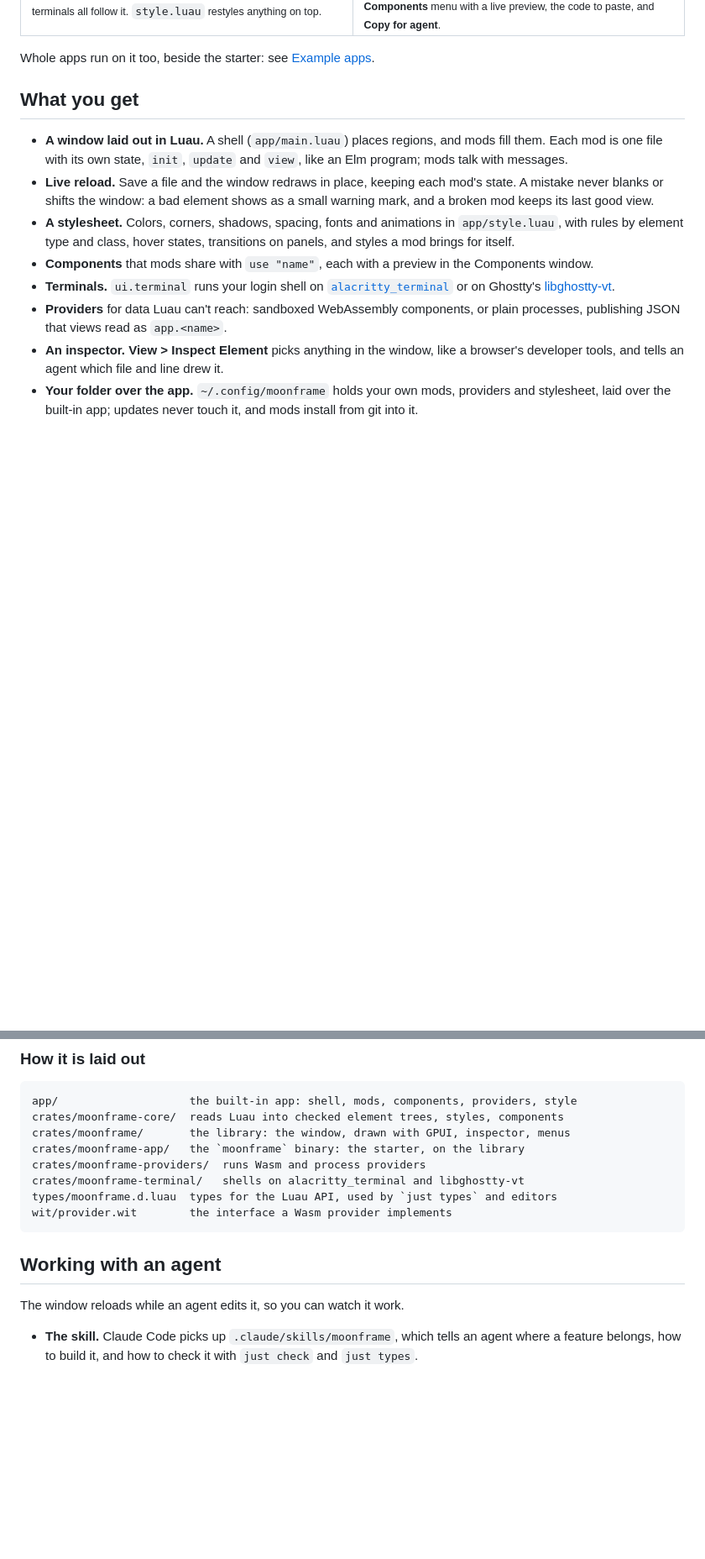
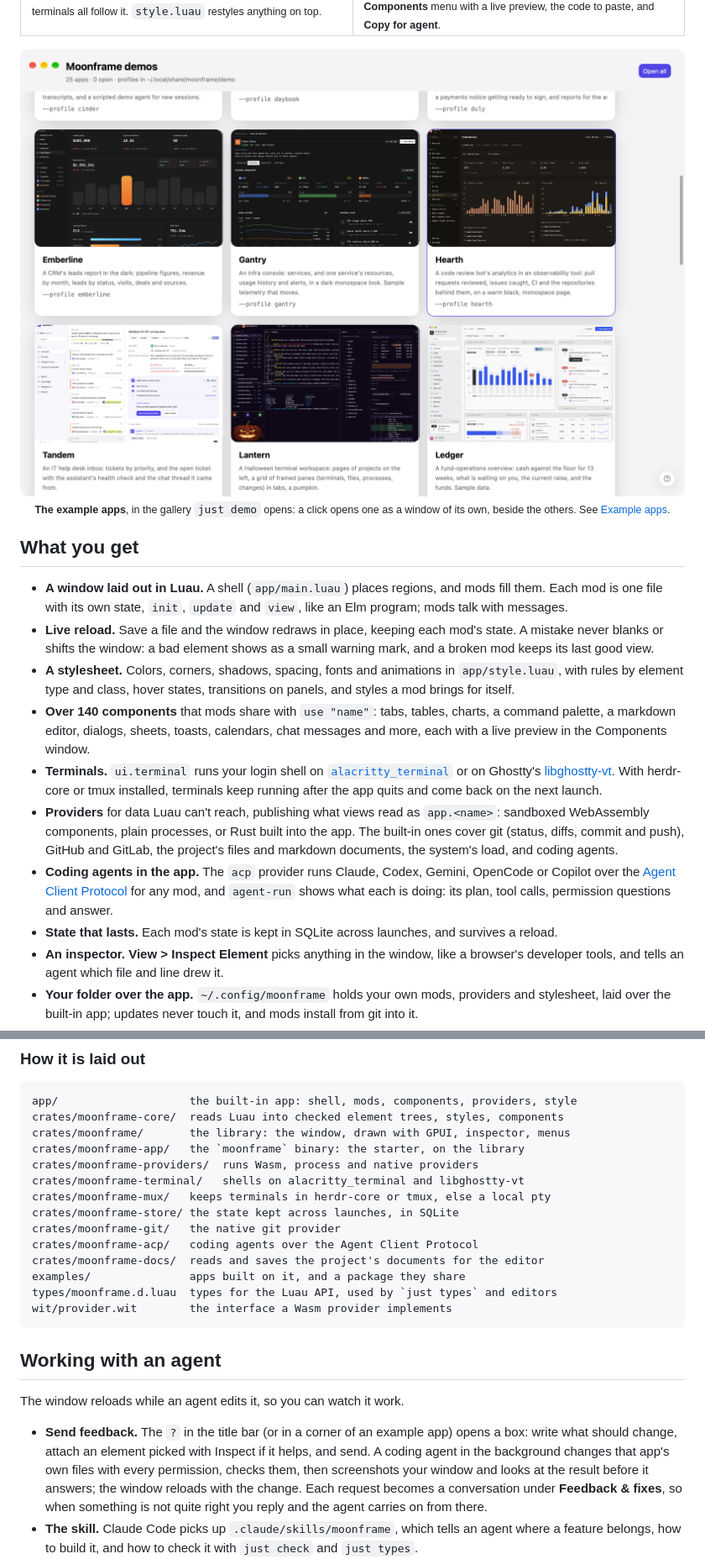
Before and after one commit to moonframehq/moonframe, a Markdown page: README.md, 2 parts joined by grey strips. Shown at 84% size. Rendered like a GitHub page; pictures changed too: docs/screenshots/apps/demo.png (added); blank space fills up the shorter version.

````diff
--- a/README.md
+++ b/README.md
@@ -45,7 +52,11 @@ build anything, by hand or by asking an agent while the app runs.
   </tr>
 </table>
 
-Whole apps run on it too, beside the starter: see [Example apps](#example-apps).
+<p align="center">
+  <img src="docs/screenshots/apps/demo.png" alt="The demo gallery: cards for the example apps, each with a screenshot, its title, what it is and the profile it runs as; Emberline, Gantry, Hearth, Tandem, Lantern and Ledger show, with Open all at the top right" width="900">
+  <br>
+  <sub><b>The example apps</b>, in the gallery <code>just demo</code> opens: a click opens one as a window of its own, beside the others. See <a href="#example-apps">Example apps</a>.</sub>
+</p>
 
 ## What you get
 
@@ -58,13 +69,27 @@ Whole apps run on it too, beside the starter: see [Example apps](#example-apps).
 - **A stylesheet.** Colors, corners, shadows, spacing, fonts and animations
   in `app/style.luau`, with rules by element type and class, hover states,
   transitions on panels, and styles a mod brings for itself.
-- **Components** that mods share with `use "name"`, each with a preview in
-  the Components window.
+- **Over 140 components** that mods share with `use "name"`: tabs, tables,
+  charts, a command palette, a markdown editor, dialogs, sheets, toasts,
+  calendars, chat messages and more, each with a live preview in the
+  Components window.
 - **Terminals.** `ui.terminal` runs your login shell on
   [`alacritty_terminal`](https://crates.io/crates/alacritty_terminal) or on
-  Ghostty's [libghostty-vt](https://crates.io/crates/libghostty-vt).
-- **Providers** for data Luau can't reach: sandboxed WebAssembly components,
-  or plain processes, publishing JSON that views read as `app.<name>`.
+  Ghostty's [libghostty-vt](https://crates.io/crates/libghostty-vt). With
+  herdr-core or tmux installed, terminals keep running after the app quits
+  and come back on the next launch.
+- **Providers** for data Luau can't reach, publishing what views read as
+  `app.<name>`: sandboxed WebAssembly components, plain processes, or Rust
+  built into the app. The built-in ones cover git (status, diffs, commit and
+  push), GitHub and GitLab, the project's files and markdown documents, the
+  system's load, and coding agents.
+- **Coding agents in the app.** The `acp` provider runs Claude, Codex,
+  Gemini, OpenCode or Copilot over the
+  [Agent Client Protocol](https://agentclientprotocol.com) for any mod, and
+  `agent-run` shows what each is doing: its plan, tool calls, permission
+  questions and answer.
+- **State that lasts.** Each mod's state is kept in SQLite across launches,
+  and survives a reload.
 - **An inspector.** <b>View &gt; Inspect Element</b> picks anything in the
   window, like a browser's developer tools, and tells an agent which file
   and line drew it.
@@ -173,8 +198,14 @@ app/                    the built-in app: shell, mods, components, providers, st
 crates/moonframe-core/  reads Luau into checked element trees, styles, components
 crates/moonframe/       the library: the window, drawn with GPUI, inspector, menus
 crates/moonframe-app/   the `moonframe` binary: the starter, on the library
-crates/moonframe-providers/  runs Wasm and process providers
+crates/moonframe-providers/  runs Wasm, process and native providers
 crates/moonframe-terminal/   shells on alacritty_terminal and libghostty-vt
+crates/moonframe-mux/   keeps terminals in herdr-core or tmux, else a local pty
+crates/moonframe-store/ the state kept across launches, in SQLite
+crates/moonframe-git/   the native git provider
+crates/moonframe-acp/   coding agents over the Agent Client Protocol
+crates/moonframe-docs/  reads and saves the project's documents for the editor
+examples/               apps built on it, and a package they share
 types/moonframe.d.luau  types for the Luau API, used by `just types` and editors
 wit/provider.wit        the interface a Wasm provider implements
 ```
@@ -183,6 +214,14 @@ wit/provider.wit        the interface a Wasm provider implements
 
 The window reloads while an agent edits it, so you can watch it work.
 
+- **Send feedback.** The `?` in the title bar (or in a corner of an example
+  app) opens a box: write what should change, attach an element picked with
+  Inspect if it helps, and send. A coding agent in the background changes
+  that app's own files with every permission, checks them, then screenshots
+  your window and looks at the result before it answers; the window reloads
+  with the change. Each request becomes a conversation under **Feedback &
+  fixes**, so when something is not quite right you reply and the agent
+  carries on from there.
 - **The skill.** Claude Code picks up `.claude/skills/moonframe`, which
   tells an agent where a feature belongs, how to build it, and how to check
   it with `just check` and `just types`.
````
Also changed, not shown: other parts of README.md (+48 -35 lines), docs/screenshots/apps/mailbox.png (added), 1 other file.
